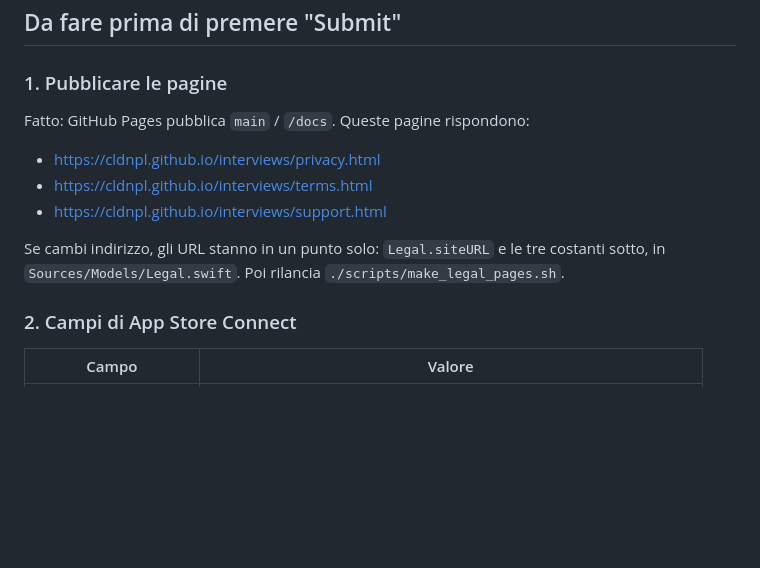
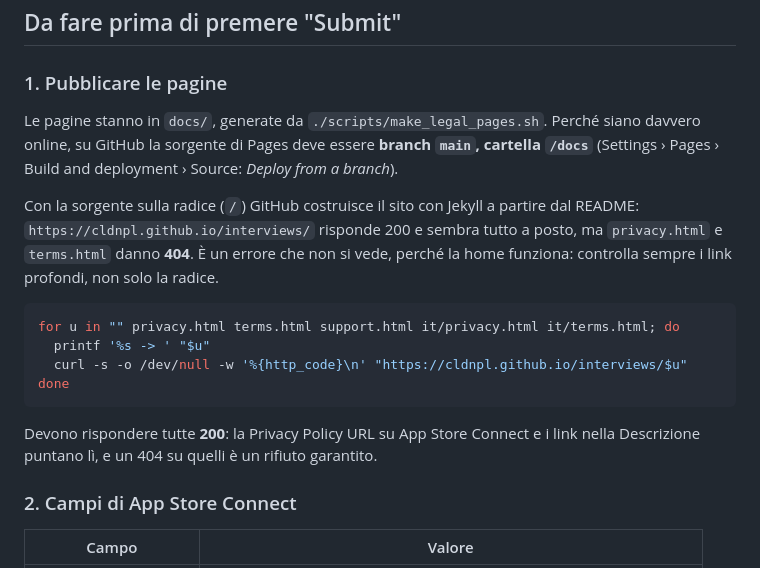
Before and after one commit to cldnpl/interviews, a Markdown page: APP_STORE.md, the part around the change. Rendered like a GitHub page; blank space fills up the shorter version.

Commit message:
Pages pubblicava la radice, non docs/: privacy e termini davano 404
La sorgente era branch main cartella /, quindi GitHub costruiva il README con
Jekyll e le pagine legali non esistevano online — mentre la home rispondeva 200
e sembrava tutto a posto. Sorgente spostata su /docs, tutte le pagine verificate.

Co-Authored-By: Claude Opus 5 <noreply@anthropic.com>

````diff
--- a/APP_STORE.md
+++ b/APP_STORE.md
@@ -48,14 +48,24 @@ spuntato; quello che resta va fatto a mano su App Store Connect.
 
 ### 1. Pubblicare le pagine
 
-Fatto: GitHub Pages pubblica `main` / `/docs`. Queste pagine rispondono:
+Le pagine stanno in `docs/`, generate da `./scripts/make_legal_pages.sh`. Perché siano
+davvero online, su GitHub la sorgente di Pages deve essere **branch `main`, cartella
+`/docs`** (Settings › Pages › Build and deployment › Source: *Deploy from a branch*).
 
-- https://cldnpl.github.io/interviews/privacy.html
-- https://cldnpl.github.io/interviews/terms.html
-- https://cldnpl.github.io/interviews/support.html
+Con la sorgente sulla radice (`/`) GitHub costruisce il sito con Jekyll a partire dal
+README: `https://cldnpl.github.io/interviews/` risponde 200 e sembra tutto a posto, ma
+`privacy.html` e `terms.html` danno **404**. È un errore che non si vede, perché la
+home funziona: controlla sempre i link profondi, non solo la radice.
 
-Se cambi indirizzo, gli URL stanno in un punto solo: `Legal.siteURL` e le tre costanti
-sotto, in `Sources/Models/Legal.swift`. Poi rilancia `./scripts/make_legal_pages.sh`.
+```bash
+for u in "" privacy.html terms.html support.html it/privacy.html it/terms.html; do
+  printf '%s -> ' "$u"
+  curl -s -o /dev/null -w '%{http_code}\n' "https://cldnpl.github.io/interviews/$u"
+done
+```
+
+Devono rispondere tutte **200**: la Privacy Policy URL su App Store Connect e i link
+nella Descrizione puntano lì, e un 404 su quelli è un rifiuto garantito.
 
 ### 2. Campi di App Store Connect
 
````
